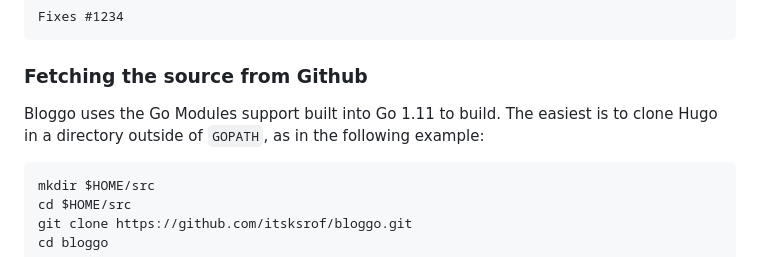
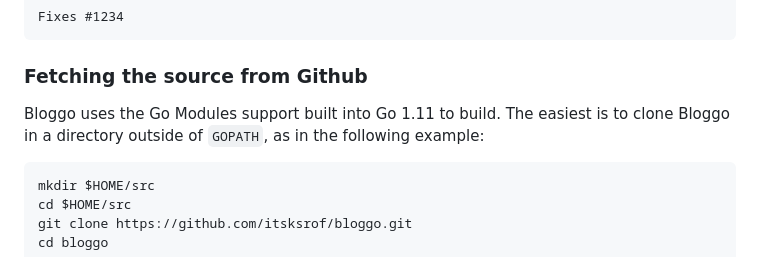
Before and after one commit to kevinsuner/bloggo, a Markdown page: README.md, the part around the change. Drawn GitHub-style.

````diff
--- a/README.md
+++ b/README.md
@@ -155,7 +155,7 @@ Fixes #1234
 ```
 
 ### Fetching the source from Github
-Bloggo uses the Go Modules support built into Go 1.11 to build. The easiest is to clone Hugo in a directory outside of `GOPATH`, as in the following example:
+Bloggo uses the Go Modules support built into Go 1.11 to build. The easiest is to clone Bloggo in a directory outside of `GOPATH`, as in the following example:
 ```bash
 mkdir $HOME/src
 cd $HOME/src
````
